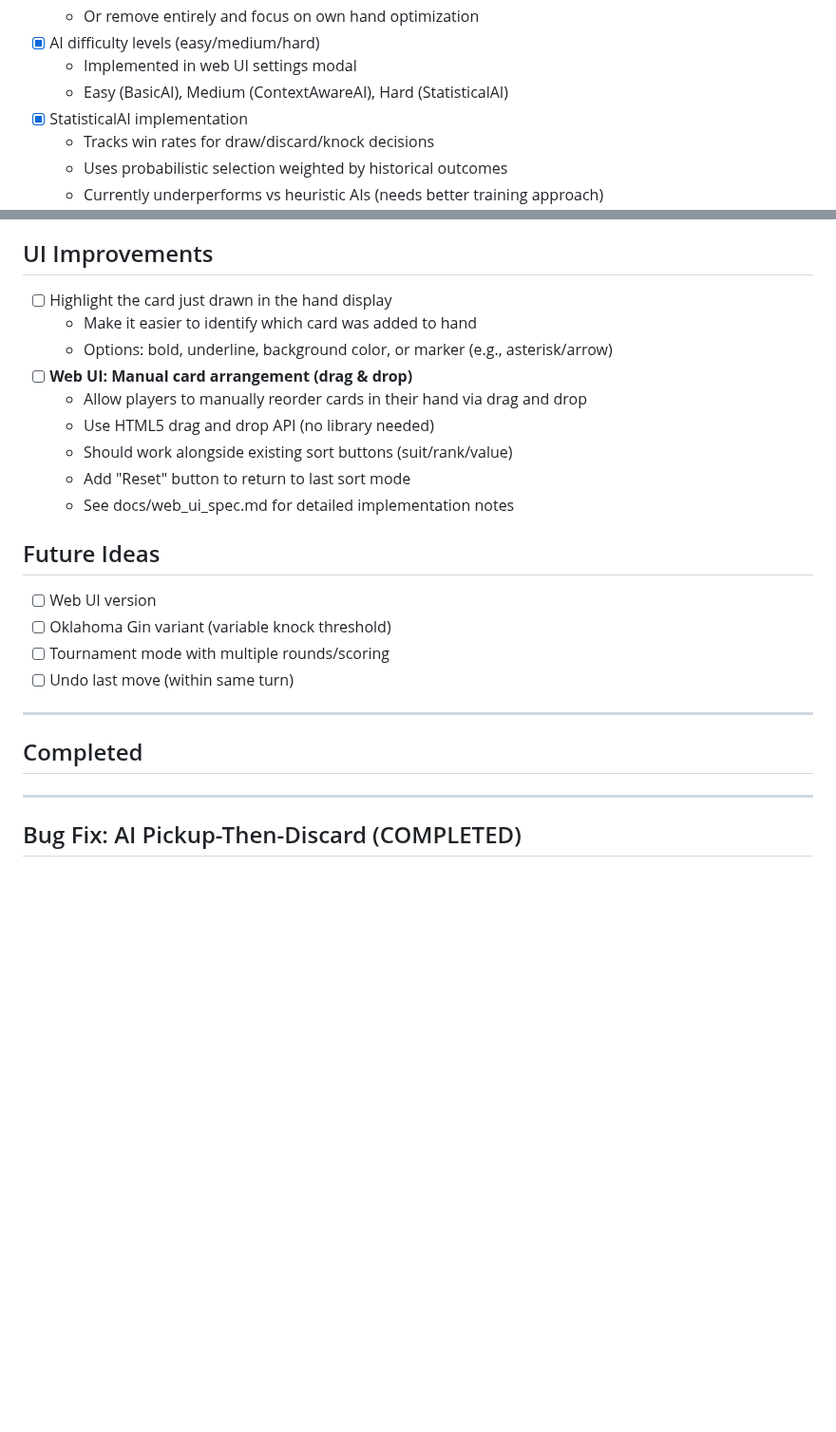
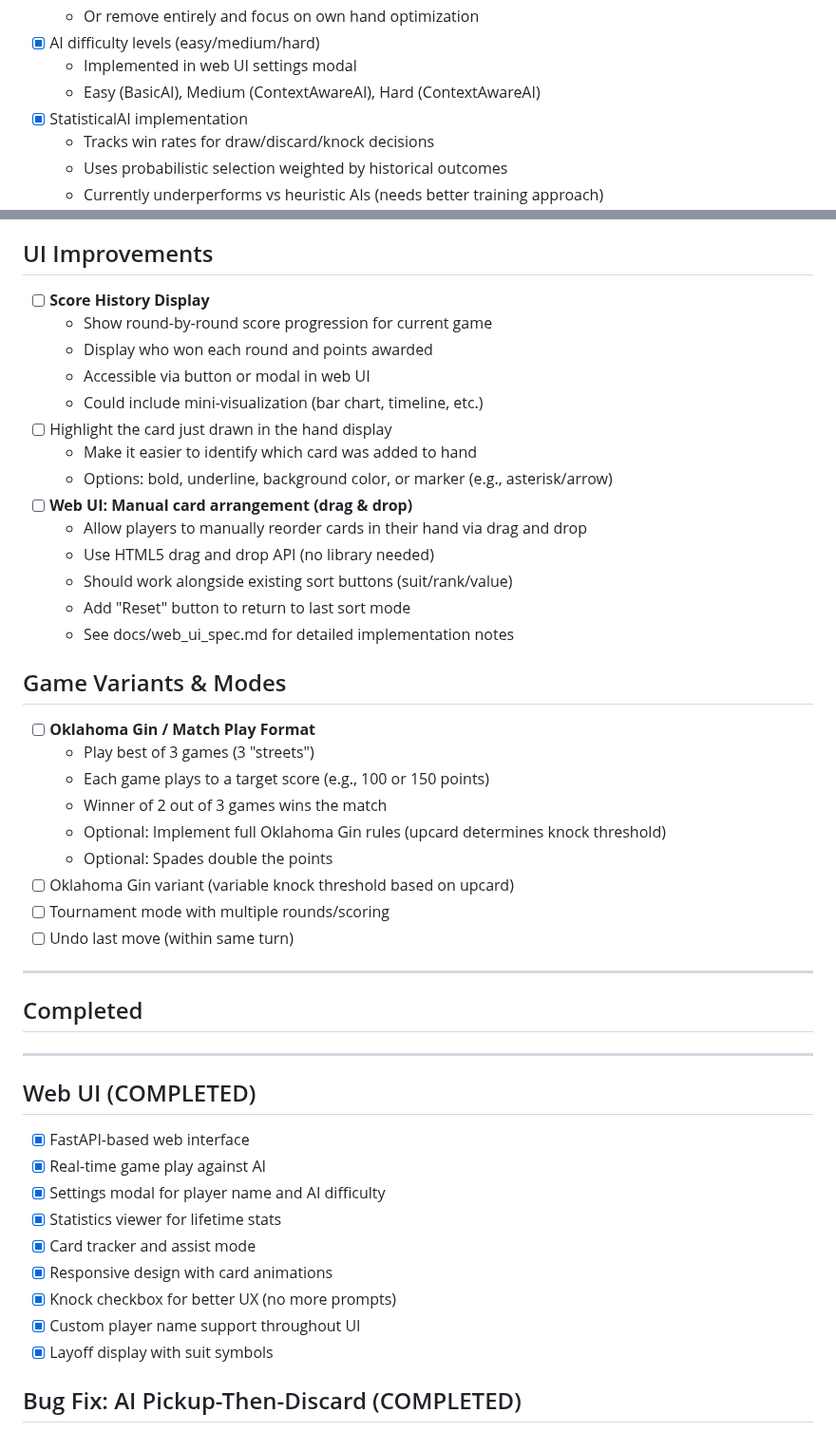
Before and after one commit to grahamsinger/gin-rummy, a Markdown page: TODO.md, 2 parts joined by grey strips. Shown at 95% size. GitHub-like rendering; blank space fills up the shorter version.

Commit message:
Update TODO: Add score history and match play features
Added new feature requests:
- Score History Display: Show round-by-round score progression
- Oklahoma Gin / Match Play Format: Best of 3 games format

Also updated completed items:
- Added Web UI section to completed (it's fully implemented)
- Updated AI difficulty mapping (Medium now uses ContextAwareAI)

Co-Authored-By: Claude Opus 4.5 <noreply@anthropic.com>

```diff
--- a/TODO.md
+++ b/TODO.md
@@ -42,7 +42,7 @@
   - Or remove entirely and focus on own hand optimization
 - [x] AI difficulty levels (easy/medium/hard)
   - Implemented in web UI settings modal
-  - Easy (BasicAI), Medium (ContextAwareAI), Hard (StatisticalAI)
+  - Easy (BasicAI), Medium (ContextAwareAI), Hard (ContextAwareAI)
 - [x] StatisticalAI implementation
   - Tracks win rates for draw/discard/knock decisions
   - Uses probabilistic selection weighted by historical outcomes
@@ -146,6 +146,11 @@ uv run gin-simulate --ai1-type learning --ai1-model models/learning_ai.pt --ai2-
   - No laying off allowed on gin (knocker deadwood = 0)
 
 ## UI Improvements
+- [ ] **Score History Display**
+  - Show round-by-round score progression for current game
+  - Display who won each round and points awarded
+  - Accessible via button or modal in web UI
+  - Could include mini-visualization (bar chart, timeline, etc.)
 - [ ] Highlight the card just drawn in the hand display
   - Make it easier to identify which card was added to hand
   - Options: bold, underline, background color, or marker (e.g., asterisk/arrow)
@@ -156,15 +161,31 @@ uv run gin-simulate --ai1-type learning --ai1-model models/learning_ai.pt --ai2-
   - Add "Reset" button to return to last sort mode
   - See docs/web_ui_spec.md for detailed implementation notes
 
-## Future Ideas
-- [ ] Web UI version
-- [ ] Oklahoma Gin variant (variable knock threshold)
+## Game Variants & Modes
+- [ ] **Oklahoma Gin / Match Play Format**
+  - Play best of 3 games (3 "streets")
+  - Each game plays to a target score (e.g., 100 or 150 points)
+  - Winner of 2 out of 3 games wins the match
+  - Optional: Implement full Oklahoma Gin rules (upcard determines knock threshold)
+  - Optional: Spades double the points
+- [ ] Oklahoma Gin variant (variable knock threshold based on upcard)
 - [ ] Tournament mode with multiple rounds/scoring
 - [ ] Undo last move (within same turn)
 
 ---
 ## Completed
 ---
+
+## Web UI (COMPLETED)
+- [x] FastAPI-based web interface
+- [x] Real-time game play against AI
+- [x] Settings modal for player name and AI difficulty
+- [x] Statistics viewer for lifetime stats
+- [x] Card tracker and assist mode
+- [x] Responsive design with card animations
+- [x] Knock checkbox for better UX (no more prompts)
+- [x] Custom player name support throughout UI
+- [x] Layoff display with suit symbols
 
 ## Bug Fix: AI Pickup-Then-Discard (COMPLETED)
 - [x] **FIXED: AI picking up card and immediately discarding it**
```
